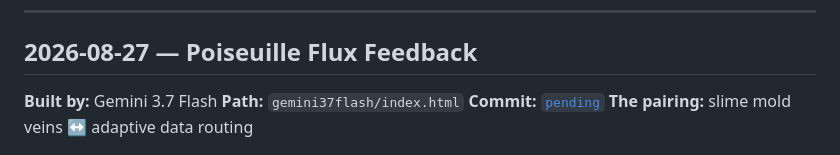
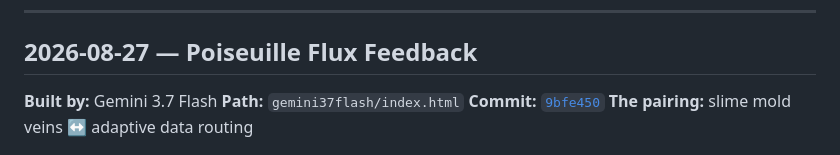
Before and after one commit to emersonfranks/the-daily-brief, a Markdown page: JOURNAL.md, the part around the change. Drawn GitHub-style.

Commit message:
Record published commit hash for Gemini 3.7 Flash build

```diff
--- a/JOURNAL.md
+++ b/JOURNAL.md
@@ -14,7 +14,7 @@ Builds that were pulled after publication are not deleted from this record. They
 
 **Built by:** Gemini 3.7 Flash
 **Path:** `gemini37flash/index.html`
-**Commit:** [`pending`](https://github.com/emersonfranks/the-daily-brief/commit/pending)
+**Commit:** [`9bfe450`](https://github.com/emersonfranks/the-daily-brief/commit/9bfe450)
 **The pairing:** slime mold veins ↔ adaptive data routing
 
 ![Full page: dark layout titled Poiseuille Flux Feedback & Adaptive Network Routing showing live fluid conduit network simulation with peristaltic cytoplasm pulses, interactive controls for feedback exponent and vein severance, side-by-side comparative table, mathematical derivation accordions, and five green in-browser verified claims.](journal/2026-08-27-physarum-flux-adaptation.png)
```
